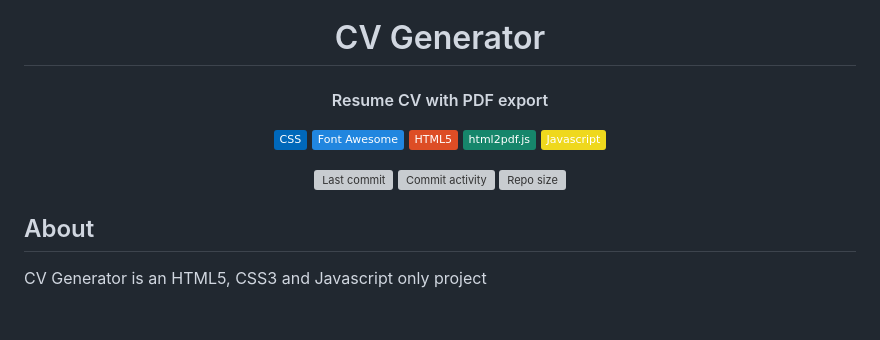
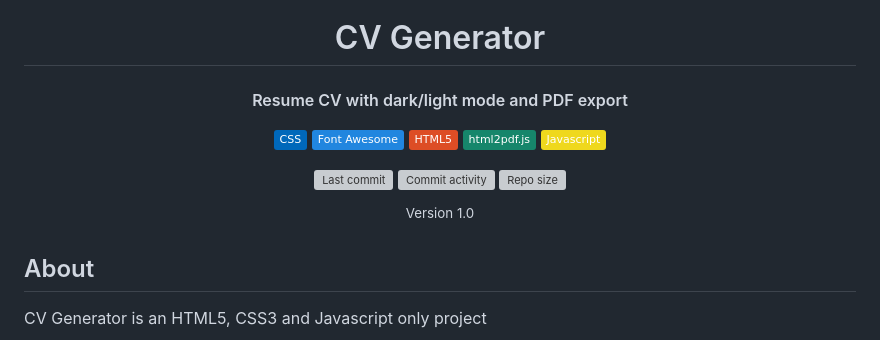
Before and after one commit to LeaG76/cv-generator, a Markdown page: README.md, the part around the change. Rendered like a GitHub page; badges without logos; blank space fills up the shorter version; grey boxes are pictures that could not be loaded.

```diff
--- a/README.md
+++ b/README.md
@@ -1,6 +1,6 @@
 <p align="center">
   <h1 align="center">CV Generator</h1>
-  <h4 align="center">Resume CV with PDF export</h4>
+  <h4 align="center">Resume CV with dark/light mode and PDF export</h4>
 </p>
 
 <p align="center">
@@ -29,6 +29,10 @@
   <img alt="Last commit" src="https://img.shields.io/github/last-commit/leag76/cv-generator?color=%23B5CDA3&logo=github&logoColor=white" />
   <img alt="Commit activity" src="https://img.shields.io/github/commit-activity/y/leag76/cv-generator?color=%23A76844&logo=github&logoColor=white" />
   <img alt="Repo size" src="https://img.shields.io/github/repo-size/leag76/cv-generator?color=%23C1AC95&logo=github&logoColor=white" />
+</p>
+
+<p align="center">
+  <sup>Version 1.0</sup>
 </p>
 
 ## About
```
